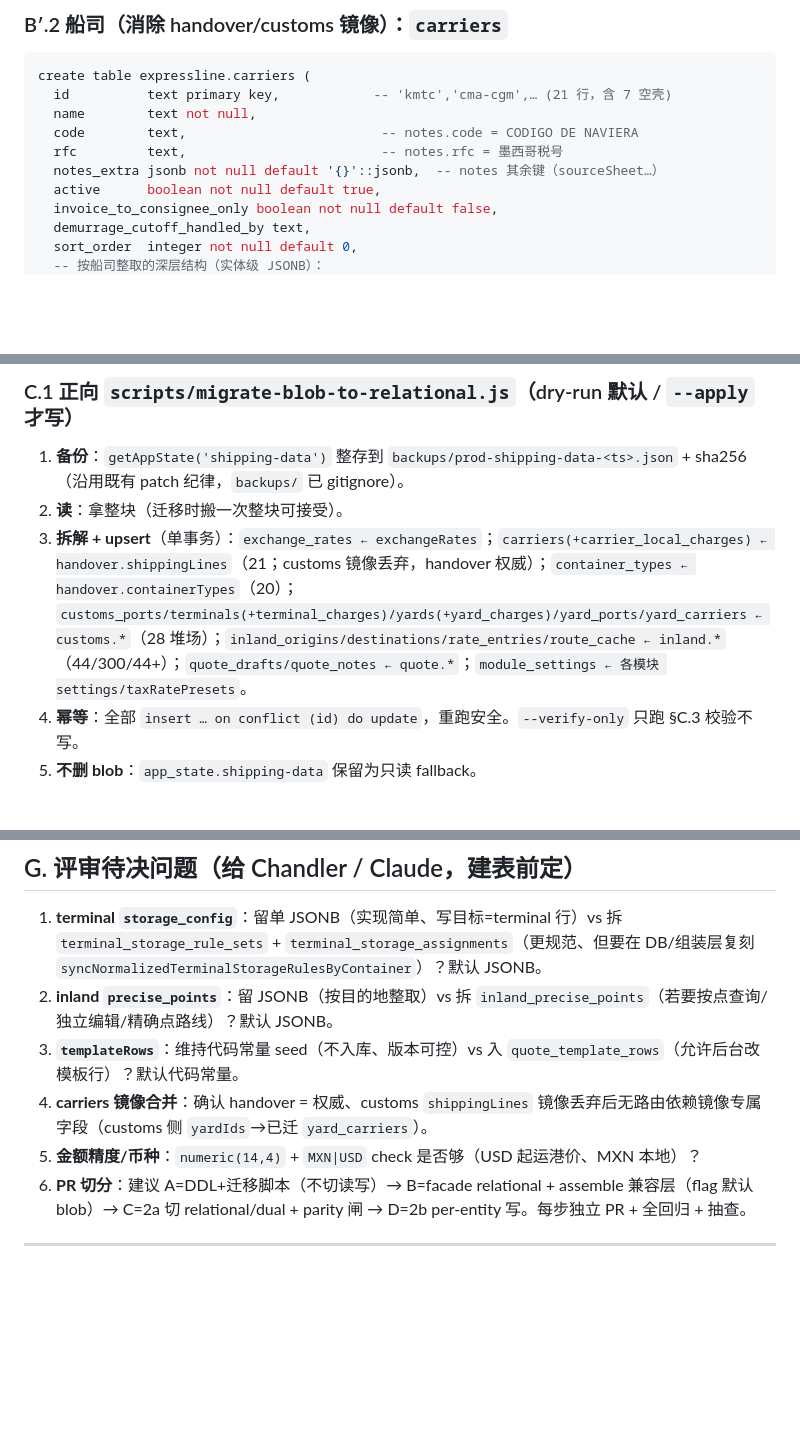
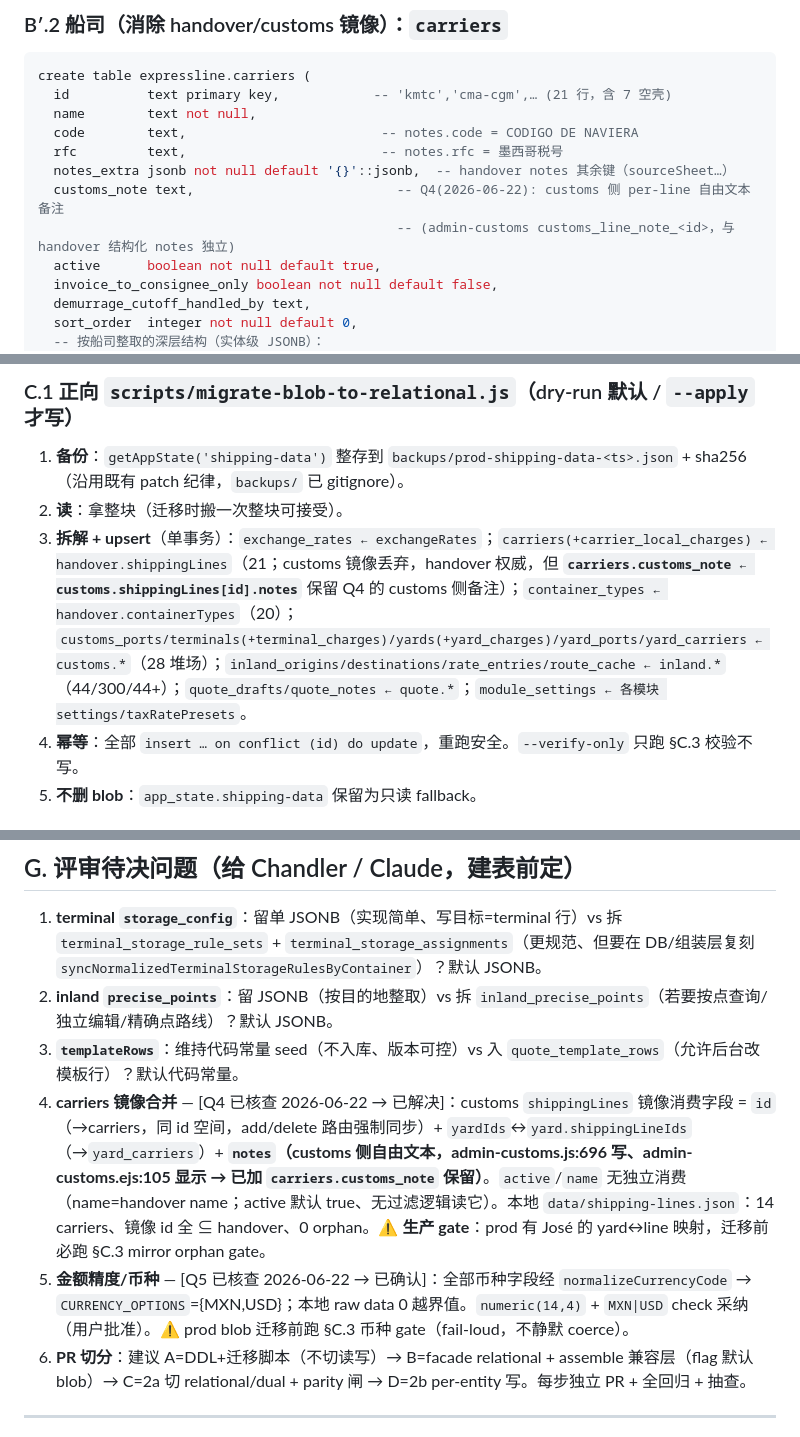
Before and after one commit to Yuanzhe-He/Antropy-Expressline, a Markdown page: docs/specs/20260621_blob_to_relational_redesign.md, 3 parts joined by grey strips. GitHub-like rendering; blank space fills up the shorter version.

Commit message:
docs(spec): Q4/Q5 pre-build verification → add carriers.customs_note + migration gates
Q4 (drop customs shippingLines mirror): mirror's consumed fields are id
(->carriers, same id space enforced by add/delete routes) + yardIds<->
yard.shippingLineIds (->yard_carriers) + a customs-side free-text notes
(admin-customs.js:696 / admin-customs.ejs:105) distinct from handover's
structured notes. Added carriers.customs_note to preserve it + migration
mapping. active/name have no independent consumer. Local data: 14 carriers,
mirror ids all in handover, 0 orphan links. Added a prod-blob mirror-orphan
gate to §C.3 (José's method-B yard<->line mappings live only in prod).

Q5 (currency in {MXN,USD}): code-enforced via normalizeCurrencyCode ->
CURRENCY_OPTIONS={MXN,USD}; local raw data 0 out-of-set. Added a fail-loud
prod-blob currency gate (no silent coerce). numeric(14,4) adopted.

Still plan-only; no DDL. Awaits a throwaway non-prod DATABASE_URL.

Co-Authored-By: Claude Opus 4.8 (1M context) <noreply@anthropic.com>

```diff
--- a/docs/specs/20260621_blob_to_relational_redesign.md
+++ b/docs/specs/20260621_blob_to_relational_redesign.md
@@ -102,7 +102,9 @@ create table expressline.carriers (
   name        text not null,
   code        text,                         -- notes.code = CODIGO DE NAVIERA
   rfc         text,                         -- notes.rfc = 墨西哥税号
-  notes_extra jsonb not null default '{}'::jsonb,  -- notes 其余键（sourceSheet…）
+  notes_extra jsonb not null default '{}'::jsonb,  -- handover notes 其余键（sourceSheet…）
+  customs_note text,                          -- Q4(2026-06-22): customs 侧 per-line 自由文本备注
+                                              -- (admin-customs customs_line_note_<id>，与 handover 结构化 notes 独立)
   active      boolean not null default true,
   invoice_to_consignee_only boolean not null default false,
   demurrage_cutoff_handled_by text,
@@ -309,7 +311,7 @@ create table expressline.module_settings (
 ### C.1 正向 `scripts/migrate-blob-to-relational.js`（dry-run 默认 / `--apply` 才写）
 1. **备份**：`getAppState('shipping-data')` 整存到 `backups/prod-shipping-data-<ts>.json` + sha256（沿用既有 patch 纪律，`backups/` 已 gitignore）。
 2. **读**：拿整块（迁移时搬一次整块可接受）。
-3. **拆解 + upsert**（单事务）：`exchange_rates ← exchangeRates`；`carriers(+carrier_local_charges) ← handover.shippingLines`（21；customs 镜像丢弃，handover 权威）；`container_types ← handover.containerTypes`（20）；`customs_ports/terminals(+terminal_charges)/yards(+yard_charges)/yard_ports/yard_carriers ← customs.*`（28 堆场）；`inland_origins/destinations/rate_entries/route_cache ← inland.*`（44/300/44+）；`quote_drafts/quote_notes ← quote.*`；`module_settings ← 各模块 settings/taxRatePresets`。
+3. **拆解 + upsert**（单事务）：`exchange_rates ← exchangeRates`；`carriers(+carrier_local_charges) ← handover.shippingLines`（21；customs 镜像丢弃，handover 权威，但 **`carriers.customs_note ← customs.shippingLines[id].notes`** 保留 Q4 的 customs 侧备注）；`container_types ← handover.containerTypes`（20）；`customs_ports/terminals(+terminal_charges)/yards(+yard_charges)/yard_ports/yard_carriers ← customs.*`（28 堆场）；`inland_origins/destinations/rate_entries/route_cache ← inland.*`（44/300/44+）；`quote_drafts/quote_notes ← quote.*`；`module_settings ← 各模块 settings/taxRatePresets`。
 4. **幂等**：全部 `insert … on conflict (id) do update`，重跑安全。`--verify-only` 只跑 §C.3 校验不写。
 5. **不删 blob**：`app_state.shipping-data` 保留为只读 fallback。
 
@@ -387,8 +391,8 @@ create table expressline.module_settings (
 1. **terminal `storage_config`**：留单 JSONB（实现简单、写目标=terminal 行）vs 拆 `terminal_storage_rule_sets` + `terminal_storage_assignments`（更规范、但要在 DB/组装层复刻 `syncNormalizedTerminalStorageRulesByContainer`）？默认 JSONB。
 2. **inland `precise_points`**：留 JSONB（按目的地整取）vs 拆 `inland_precise_points`（若要按点查询/独立编辑/精确点路线）？默认 JSONB。
 3. **`templateRows`**：维持代码常量 seed（不入库、版本可控）vs 入 `quote_template_rows`（允许后台改模板行）？默认代码常量。
-4. **carriers 镜像合并**：确认 handover = 权威、customs `shippingLines` 镜像丢弃后无路由依赖镜像专属字段（customs 侧 `yardIds`→已迁 `yard_carriers`）。
-5. **金额精度/币种**：`numeric(14,4)` + `MXN|USD` check 是否够（USD 起运港价、MXN 本地）？
+4. **carriers 镜像合并** — [Q4 已核查 2026-06-22 → 已解决]：customs `shippingLines` 镜像消费字段 = `id`（→carriers，同 id 空间，add/delete 路由强制同步）+ `yardIds`↔`yard.shippingLineIds`（→`yard_carriers`）+ **`notes`（customs 侧自由文本，admin-customs.js:696 写、admin-customs.ejs:105 显示 → 已加 `carriers.customs_note` 保留）**。`active`/`name` 无独立消费（name=handover name；active 默认 true、无过滤逻辑读它）。本地 `data/shipping-lines.json`：14 carriers、镜像 id 全 ⊆ handover、0 orphan。⚠ **生产 gate**：prod 有 José 的 yard↔line 映射，迁移前必跑 §C.3 mirror orphan gate。
+5. **金额精度/币种** — [Q5 已核查 2026-06-22 → 已确认]：全部币种字段经 `normalizeCurrencyCode` → `CURRENCY_OPTIONS`={MXN,USD}；本地 raw data 0 越界值。`numeric(14,4)` + `MXN|USD` check 采纳（用户批准）。⚠ prod blob 迁移前跑 §C.3 币种 gate（fail-loud，不静默 coerce）。
 6. **PR 切分**：建议 A=DDL+迁移脚本（不切读写）→ B=facade relational + assemble 兼容层（flag 默认 blob）→ C=2a 切 relational/dual + parity 闸 → D=2b per-entity 写。每步独立 PR + 全回归 + 抽查。
 
 ---
```
Also changed, not shown: other parts of docs/specs/20260621_blob_to_relational_redesign.md (+2 -0 lines).
